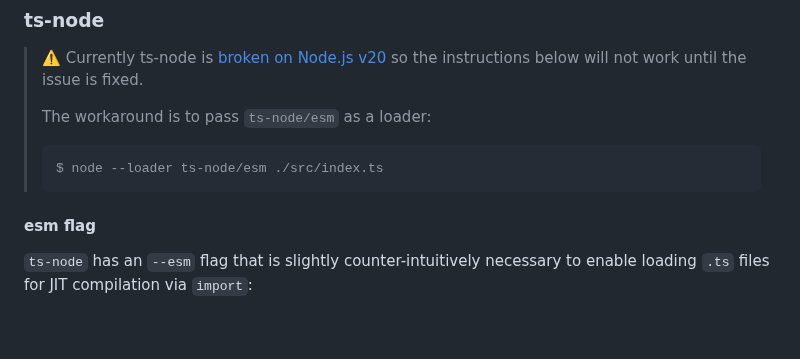
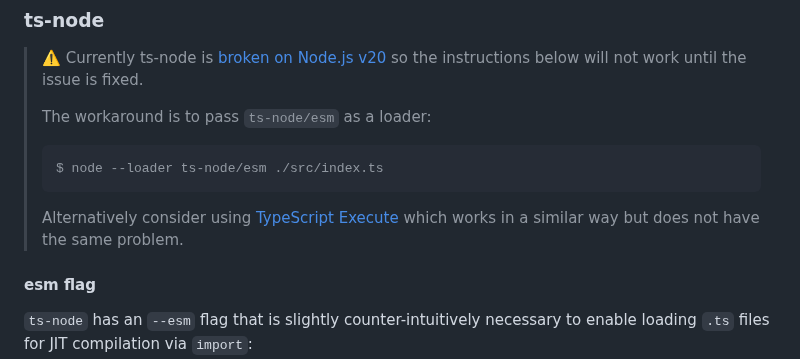
Before and after one commit to ipfs-examples/helia-examples, a Markdown page: examples/helia-ts-node/README.md, the part around the change. Rendered like a GitHub page; blank space fills up the shorter version.

Commit message:
fix: update readme with pointer to typescript execute

````diff
--- a/examples/helia-ts-node/README.md
+++ b/examples/helia-ts-node/README.md
@@ -108,6 +108,8 @@ TypeScript [will not add this for you](https://github.com/microsoft/TypeScript/i
 > ```console
 > $ node --loader ts-node/esm ./src/index.ts
 > ```
+>
+> Alternatively consider using [TypeScript Execute](https://www.npmjs.com/package/tsx) which works in a similar way but does not have the same problem.
 
 #### esm flag
 
````
